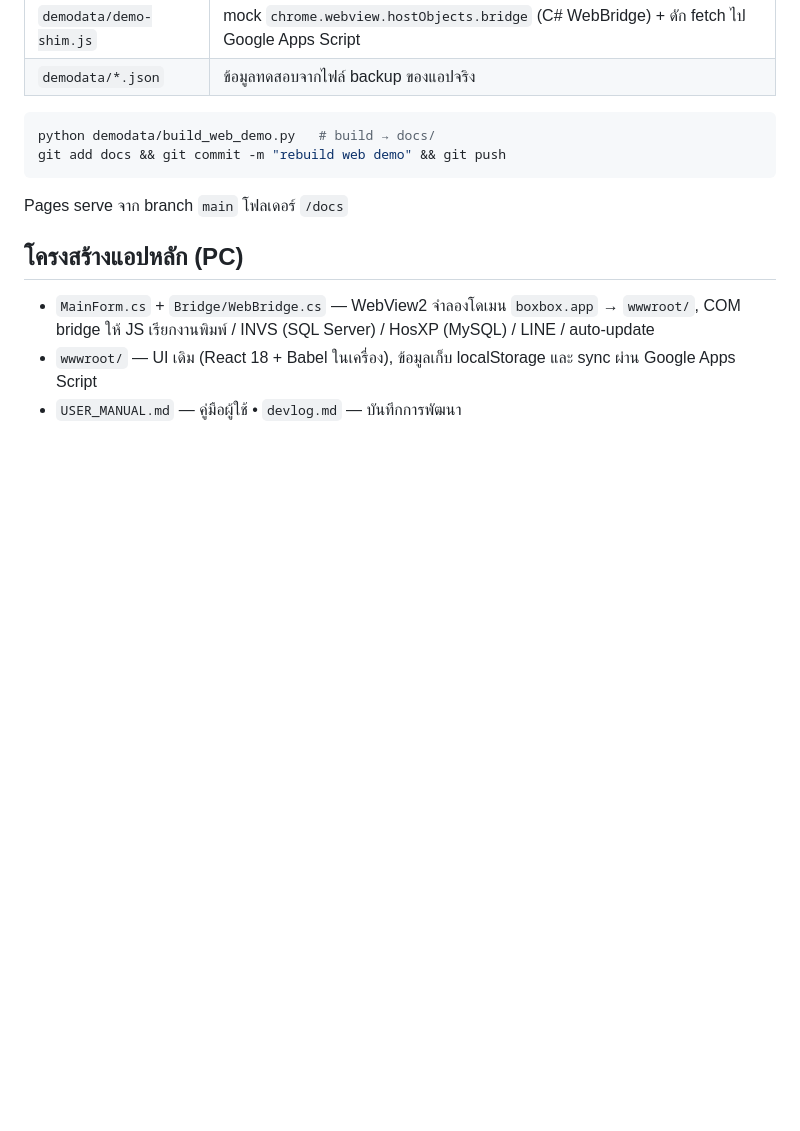
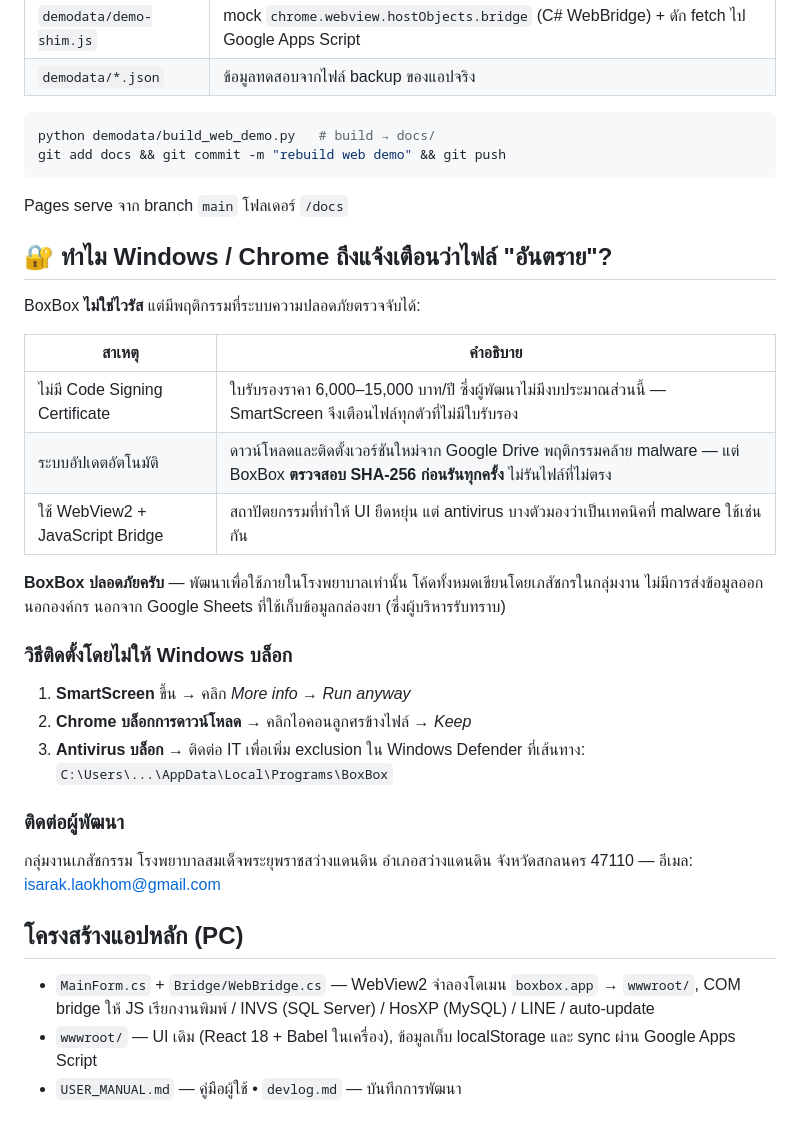
Before and after one commit to cilforx/BoxBox, a Markdown page: README.md, the part around the change printed below. Drawn GitHub-style; blank space fills up the shorter version.

```diff
--- a/README.md
+++ b/README.md
@@ -29,6 +40,31 @@ git add docs && git commit -m "rebuild web demo" && git push
 
 Pages serve จาก branch `main` โฟลเดอร์ `/docs`
 
+## 🔐 ทำไม Windows / Chrome ถึงแจ้งเตือนว่าไฟล์ "อันตราย"?
+
+BoxBox **ไม่ใช่ไวรัส** แต่มีพฤติกรรมที่ระบบความปลอดภัยตรวจจับได้:
+
+| สาเหตุ | คำอธิบาย |
+|---|---|
+| ไม่มี Code Signing Certificate | ใบรับรองราคา 6,000–15,000 บาท/ปี ซึ่งผู้พัฒนาไม่มีงบประมาณส่วนนี้ — SmartScreen จึงเตือนไฟล์ทุกตัวที่ไม่มีใบรับรอง |
+| ระบบอัปเดตอัตโนมัติ | ดาวน์โหลดและติดตั้งเวอร์ชันใหม่จาก Google Drive พฤติกรรมคล้าย malware — แต่ BoxBox **ตรวจสอบ SHA-256 ก่อนรันทุกครั้ง** ไม่รันไฟล์ที่ไม่ตรง |
+| ใช้ WebView2 + JavaScript Bridge | สถาปัตยกรรมที่ทำให้ UI ยืดหยุ่น แต่ antivirus บางตัวมองว่าเป็นเทคนิคที่ malware ใช้เช่นกัน |
+
+**BoxBox ปลอดภัยครับ** — พัฒนาเพื่อใช้ภายในโรงพยาบาลเท่านั้น โค้ดทั้งหมดเขียนโดยเภสัชกรในกลุ่มงาน
+ไม่มีการส่งข้อมูลออกนอกองค์กร นอกจาก Google Sheets ที่ใช้เก็บข้อมูลกล่องยา (ซึ่งผู้บริหารรับทราบ)
+
+### วิธีติดตั้งโดยไม่ให้ Windows บล็อก
+
+1. **SmartScreen** ขึ้น → คลิก *More info* → *Run anyway*
+2. **Chrome บล็อกการดาวน์โหลด** → คลิกไอคอนลูกศรข้างไฟล์ → *Keep*
+3. **Antivirus บล็อก** → ติดต่อ IT เพื่อเพิ่ม exclusion ใน Windows Defender
+   ที่เส้นทาง: `C:\Users\...\AppData\Local\Programs\BoxBox`
+
+### ติดต่อผู้พัฒนา
+
+กลุ่มงานเภสัชกรรม โรงพยาบาลสมเด็จพระยุพราชสว่างแดนดิน
+อำเภอสว่างแดนดิน จังหวัดสกลนคร 47110 — อีเมล: [isarak.laokhom@gmail.com](mailto:isarak.laokhom@gmail.com)
+
 ## โครงสร้างแอปหลัก (PC)
 
 - `MainForm.cs` + `Bridge/WebBridge.cs` — WebView2 จำลองโดเมน `boxbox.app` → `wwwroot/`, COM bridge ให้ JS เรียกงานพิมพ์ / INVS (SQL Server) / HosXP (MySQL) / LINE / auto-update
```
Also changed, not shown: other parts of README.md (+11 -0 lines), screenshots/demo_desktop.png (added), screenshots/demo_ipad.png (added).
